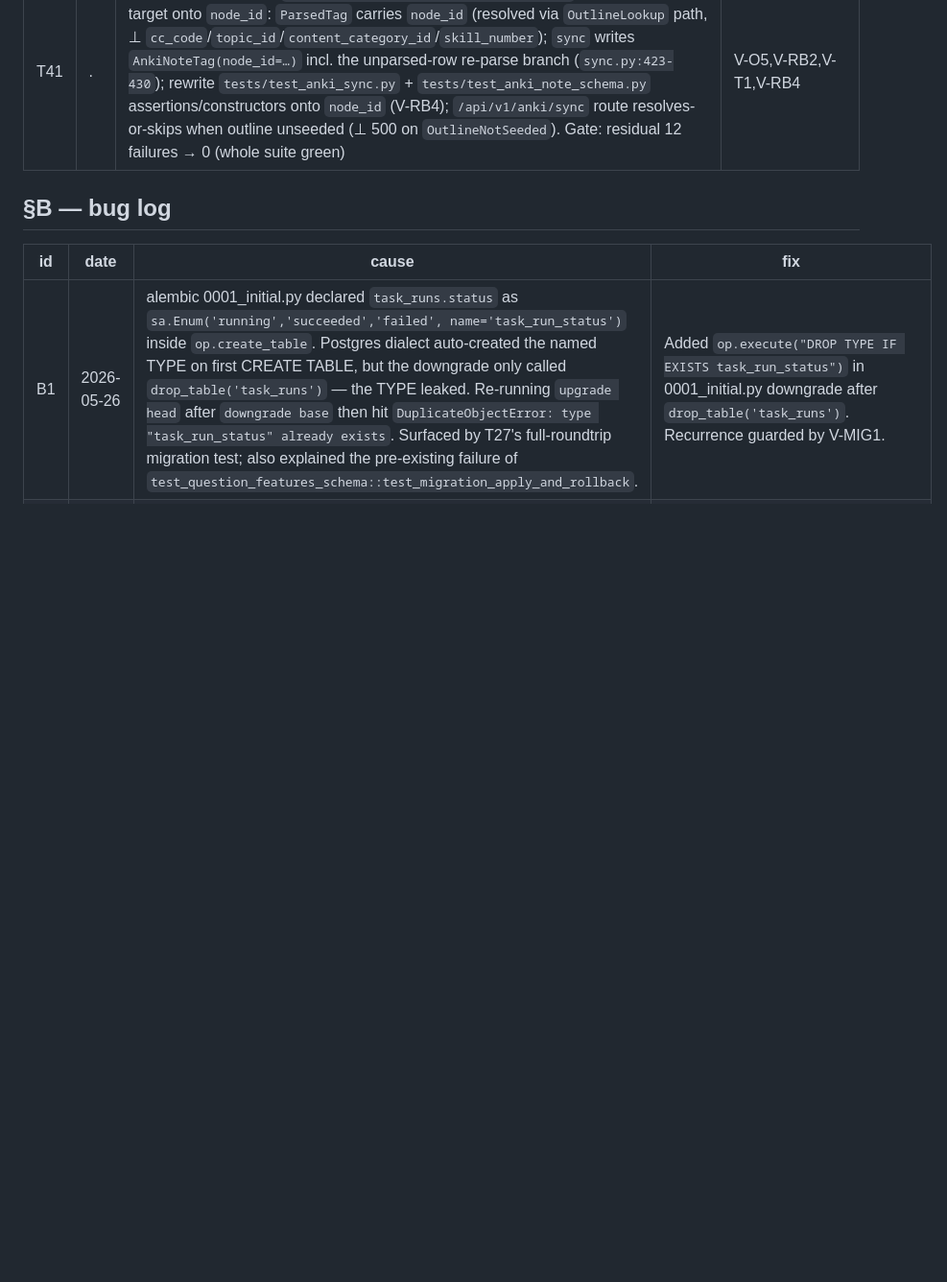
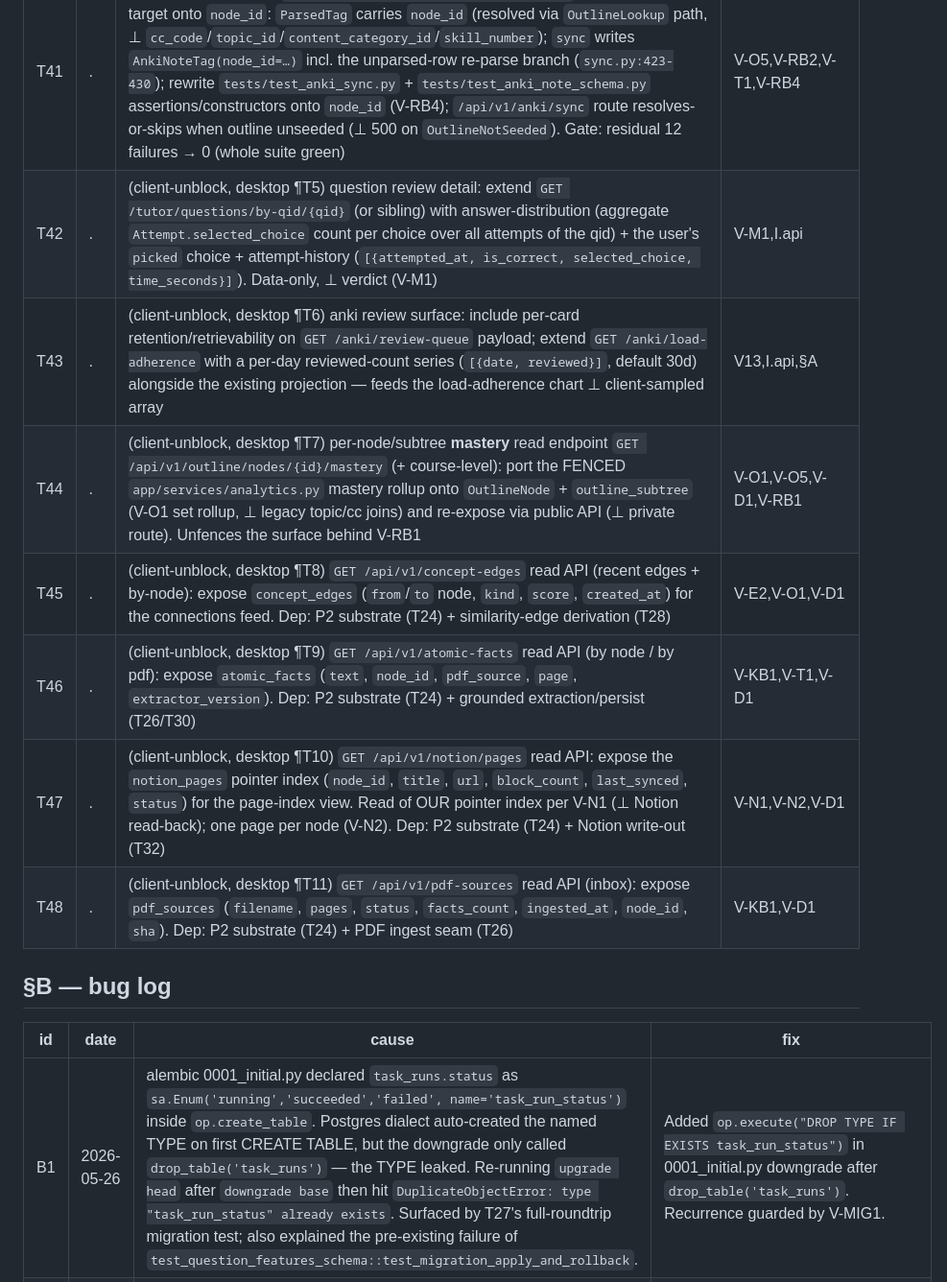
Before and after one commit to ramirocantu/gradient-learning, a Markdown page: SPEC.md, the part around the change. Shown at 96% size. Drawn GitHub-style; blank space fills up the shorter version.

Commit message:
spec: T42–T48 — client-unblock read endpoints for desktop ¶T5–T11
Add backend §T tasks exposing the surfaces the desktop client needs:
- T42 question distribution + attempt-history (¶T5)
- T43 anki retention + per-day load series (¶T6)
- T44 per-node/subtree mastery endpoint, unfence analytics (¶T7)
- T45 concept_edges read API (¶T8)
- T46 atomic_facts read API (¶T9)
- T47 notion_pages pointer-index read API (¶T10)
- T48 pdf_sources read API (¶T11)
Bump desktop submodule (cite cross-links).

Co-Authored-By: Claude Opus 4.7 <noreply@anthropic.com>

```diff
--- a/SPEC.md
+++ b/SPEC.md
@@ -326,6 +326,13 @@ P0 — schema generalize + OpenAI pivot. Ids are monotonic, not positional: T12
 | T39 | x | (P4 follow-up) system-status read endpoint `GET /api/v1/admin/status` (or `/healthz` extension): probe AnkiConnect reachability (`version`/`deckNames`), Notion token validity, OpenAI key reachability; fold in per-job last `TaskRun` status (`/admin/jobs` returns only `next_run_time`, no last-run outcome). Lets a client show real connection health ⊥ "scheduled"/"unknown" guesses. Unblocks desktop `desktop/SPEC.md` ¶T3 settings panel | V-D1,I.api,§A |
 | T40 | x | (stabilization gate) isolate test config from developer `.env`: set test env at `tests/conftest.py` import — before any `app.config` import — (dummy `COACH_TOKEN`, unset `NOTION_API_TOKEN`/`OPENAI_API_KEY`, test DB URL) and/or rebuild the `app.config.settings` singleton; seed-or-skip AAMC outline so `OutlineLookup` resolves (⊥ implicit startup seed — V-O6; fixture materializes via importer or test skips). An autouse fixture alone is too late (singleton built at import). Gate (amended B4): clears the env-noise failure CLASSES (auth 401 from real `COACH_TOKEN`, `test_settings` Notion default, `OutlineNotSeeded` in `test_anki_sync`) — clean-checkout `uv run pytest` 27 failed/21 errors → 12 failed/0 errors; the residual 12 are a genuine unported-anki defect reassigned to T41 (B4). ⊥ whole-suite-0 here (needs T41). | V-TC1,V16,V-O6 |
 | T41 | . | (stabilization, B4) port `app/services/anki/{tag_parser,sync}.py` off the retired 3-target onto `node_id`: `ParsedTag` carries `node_id` (resolved via `OutlineLookup` path, ⊥ `cc_code`/`topic_id`/`content_category_id`/`skill_number`); `sync` writes `AnkiNoteTag(node_id=…)` incl. the unparsed-row re-parse branch (`sync.py:423-430`); rewrite `tests/test_anki_sync.py` + `tests/test_anki_note_schema.py` assertions/constructors onto `node_id` (V-RB4); `/api/v1/anki/sync` route resolves-or-skips when outline unseeded (⊥ 500 on `OutlineNotSeeded`). Gate: residual 12 failures → 0 (whole suite green) | V-O5,V-RB2,V-T1,V-RB4 |
+| T42 | . | (client-unblock, desktop ¶T5) question review detail: extend `GET /tutor/questions/by-qid/{qid}` (or sibling) with answer-distribution (aggregate `Attempt.selected_choice` count per choice over all attempts of the qid) + the user's `picked` choice + attempt-history (`[{attempted_at, is_correct, selected_choice, time_seconds}]`). Data-only, ⊥ verdict (V-M1) | V-M1,I.api |
+| T43 | . | (client-unblock, desktop ¶T6) anki review surface: include per-card retention/retrievability on `GET /anki/review-queue` payload; extend `GET /anki/load-adherence` with a per-day reviewed-count series (`[{date, reviewed}]`, default 30d) alongside the existing projection — feeds the load-adherence chart ⊥ client-sampled array | V13,I.api,§A |
+| T44 | . | (client-unblock, desktop ¶T7) per-node/subtree **mastery** read endpoint `GET /api/v1/outline/nodes/{id}/mastery` (+ course-level): port the FENCED `app/services/analytics.py` mastery rollup onto `OutlineNode` + `outline_subtree` (V-O1 set rollup, ⊥ legacy topic/cc joins) and re-expose via public API (⊥ private route). Unfences the surface behind V-RB1 | V-O1,V-O5,V-D1,V-RB1 |
+| T45 | . | (client-unblock, desktop ¶T8) `GET /api/v1/concept-edges` read API (recent edges + by-node): expose `concept_edges` (`from`/`to` node, `kind`, `score`, `created_at`) for the connections feed. Dep: P2 substrate (T24) + similarity-edge derivation (T28) | V-E2,V-O1,V-D1 |
+| T46 | . | (client-unblock, desktop ¶T9) `GET /api/v1/atomic-facts` read API (by node / by pdf): expose `atomic_facts` (`text`, `node_id`, `pdf_source`, `page`, `extractor_version`). Dep: P2 substrate (T24) + grounded extraction/persist (T26/T30) | V-KB1,V-T1,V-D1 |
+| T47 | . | (client-unblock, desktop ¶T10) `GET /api/v1/notion/pages` read API: expose the `notion_pages` pointer index (`node_id`, `title`, `url`, `block_count`, `last_synced`, `status`) for the page-index view. Read of OUR pointer index per V-N1 (⊥ Notion read-back); one page per node (V-N2). Dep: P2 substrate (T24) + Notion write-out (T32) | V-N1,V-N2,V-D1 |
+| T48 | . | (client-unblock, desktop ¶T11) `GET /api/v1/pdf-sources` read API (inbox): expose `pdf_sources` (`filename`, `pages`, `status`, `facts_count`, `ingested_at`, `node_id`, `sha`). Dep: P2 substrate (T24) + PDF ingest seam (T26) | V-KB1,V-D1 |
 
 ## §B — bug log
 
```
